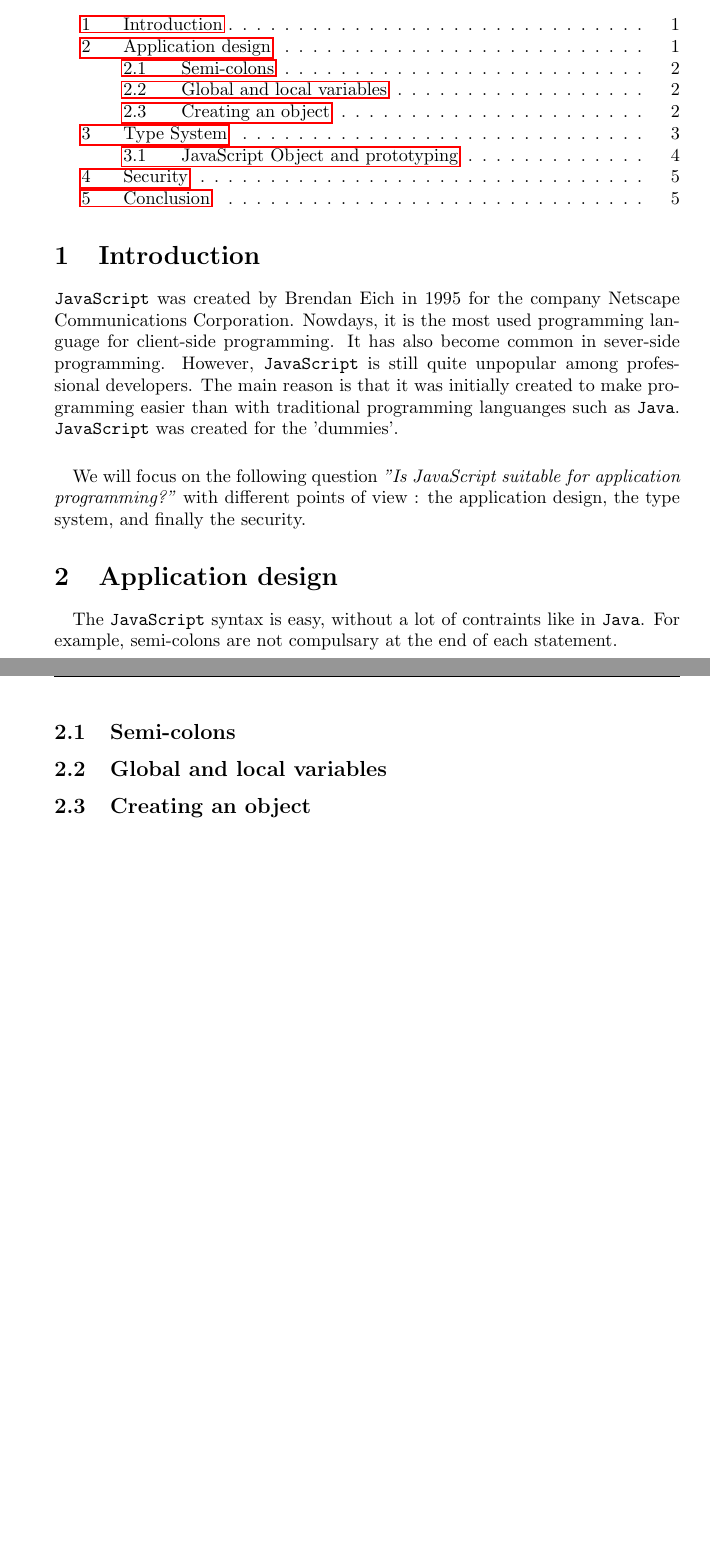
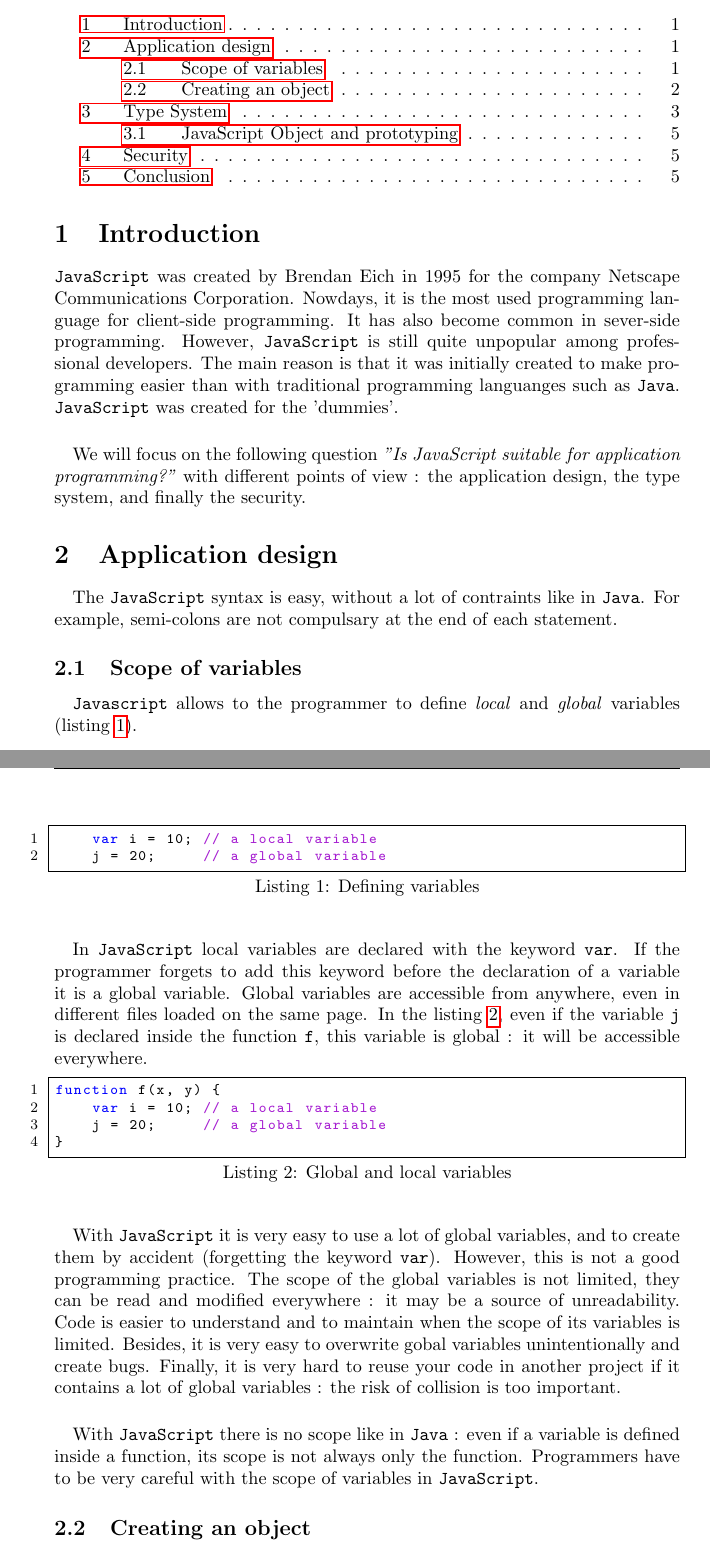
Before and after one commit to johanwikstrm/javascript-application-language, a LaTeX document (report.tex, which reads LatexFiles/Application_Design.tex): two parts of pages 2 and 3 of 6, joined at a grey line, cut so that both start at the same text, the shorter picture padded with empty space. Compiled offline with pdfLaTeX.

Commit message:
end of global/local variables -> scope of variables

```diff
--- a/LatexFiles/Application_Design.tex
+++ b/LatexFiles/Application_Design.tex
@@ -2,9 +2,29 @@
 \paragraph{}
 The \texttt{JavaScript} syntax is easy, without a lot of contraints like in \texttt{Java}. For example, semi-colons are not compulsary at the end of each statement.
 
-\subsection{Semi-colons}
+\subsection{Scope of variables}
 
-\subsection{Global and local variables}
+\paragraph{}
+\texttt{Javascript} allows to the programmer to define \emph{local} and \emph{global} variables (listing~\ref{VarDefinition}).
+\begin{lstlisting}[caption={Defining variables}, label={VarDefinition}]
+    var i = 10; // a local variable
+    j = 20;     // a global variable
+\end{lstlisting}
+
+\paragraph{}
+In \texttt{JavaScript} local variables are declared with the keyword \texttt{var}. If the programmer forgets to add this keyword before the declaration of a variable it is a global variable. Global variables are accessible from anywhere, even in different files loaded on the same page. In the listing~\ref{variables}, even if the variable \texttt{j} is declared inside the function \texttt{f}, this variable is global : it will be accessible everywhere.
+\begin{lstlisting}[caption={Global and local variables}, label={variables}]
+function f(x, y) {
+    var i = 10; // a local variable
+    j = 20;     // a global variable
+}
+\end{lstlisting}
+
+\paragraph{}
+With \texttt{JavaScript} it is very easy to use a lot of global variables, and to create them by accident (forgetting the keyword \texttt{var}). However, this is not a good programming practice. The scope of the global variables is not limited, they can be read and modified everywhere : it may be a source of unreadability. Code is easier to understand and to maintain when the scope of its variables is limited. Besides, it is very easy to overwrite gobal variables unintentionally and create bugs. Finally, it is very hard to reuse your code in another project if it contains a lot of global variables : the risk of collision is too important.
+
+\paragraph{}
+With \texttt{JavaScript} there is no scope like in \texttt{Java} : even if a variable is defined inside a function, its scope is not always only the function. Programmers have to be very careful with the scope of variables in \texttt{JavaScript}.
 
 \subsection{Creating an object}
 \paragraph{}
```
Also changed, not shown: report.pdf (deleted).
